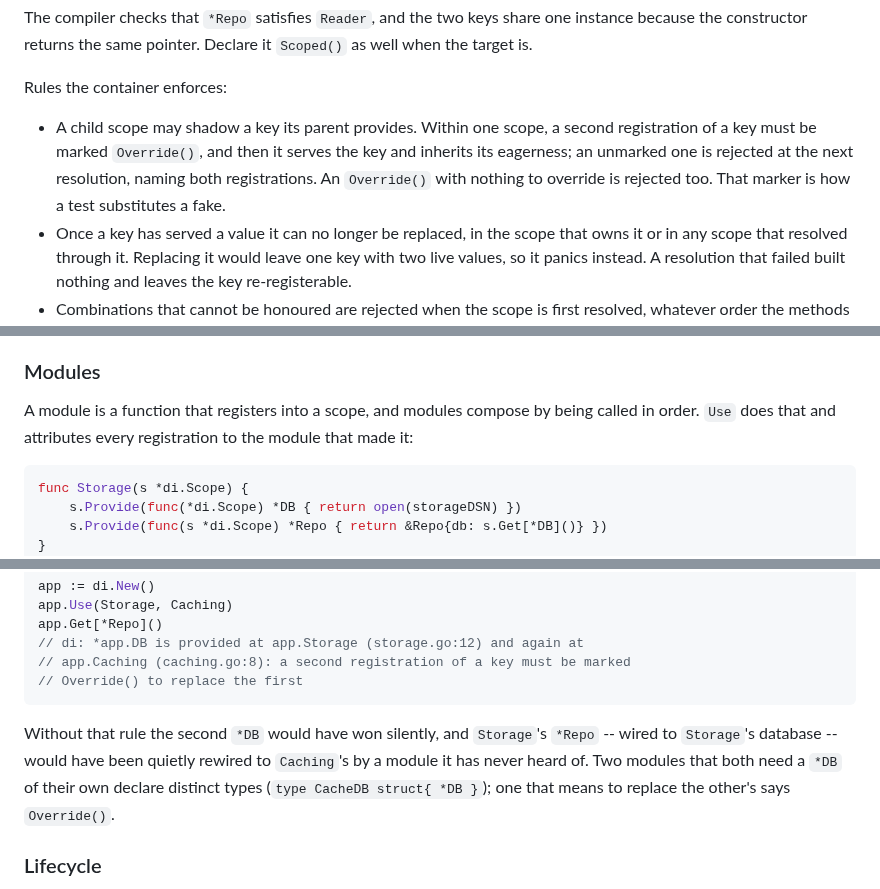
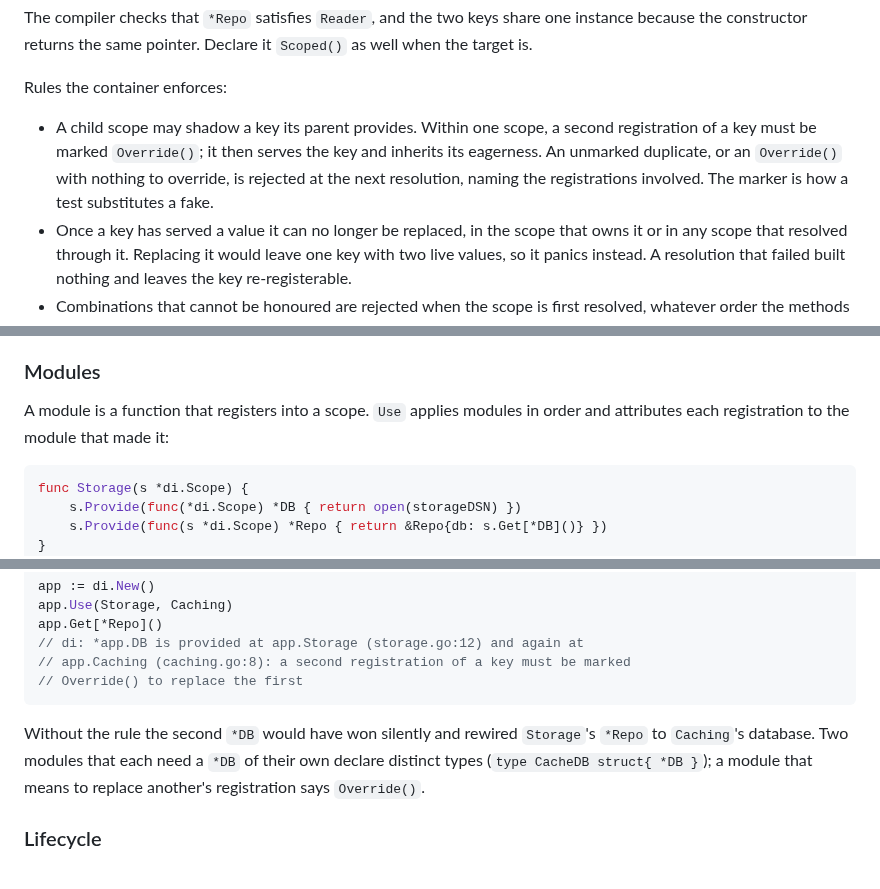
Before and after one commit to floatdrop/di, a Markdown page: README.md, 3 parts joined by grey strips. GitHub-like rendering.

````diff
--- a/README.md
+++ b/README.md
@@ -131,10 +133,10 @@ one instance because the constructor returns the same pointer. Declare it
 Rules the container enforces:
 
 - A child scope may shadow a key its parent provides. Within one scope, a
-  second registration of a key must be marked `Override()`, and then it serves
-  the key and inherits its eagerness; an unmarked one is rejected at the next
-  resolution, naming both registrations. An `Override()` with nothing to
-  override is rejected too. That marker is how a test substitutes a fake.
+  second registration of a key must be marked `Override()`; it then serves the
+  key and inherits its eagerness. An unmarked duplicate, or an `Override()`
+  with nothing to override, is rejected at the next resolution, naming the
+  registrations involved. The marker is how a test substitutes a fake.
 - Once a key has served a value it can no longer be replaced, in the scope
   that owns it or in any scope that resolved through it. Replacing it would
   leave one key with two live values, so it panics instead. A resolution that
@@ -237,9 +238,8 @@ it.
 
 ### Modules
 
-A module is a function that registers into a scope, and modules compose by
-being called in order. `Use` does that and attributes every registration to
-the module that made it:
+A module is a function that registers into a scope. `Use` applies modules in
+order and attributes each registration to the module that made it:
 
 ```go
 func Storage(s *di.Scope) {
@@ -260,11 +260,10 @@ app.Get[*Repo]()
 // Override() to replace the first
 ```
 
-Without that rule the second `*DB` would have won silently, and `Storage`'s
-`*Repo` -- wired to `Storage`'s database -- would have been quietly rewired to
-`Caching`'s by a module it has never heard of. Two modules that both need a
-`*DB` of their own declare distinct types (`type CacheDB struct{ *DB }`);
-one that means to replace the other's says `Override()`.
+Without the rule the second `*DB` would have won silently and rewired
+`Storage`'s `*Repo` to `Caching`'s database. Two modules that each need a `*DB`
+of their own declare distinct types (`type CacheDB struct{ *DB }`); a module
+that means to replace another's registration says `Override()`.
 
 ### Lifecycle
 
````
Also changed, not shown: other parts of README.md (+28 -27 lines).
